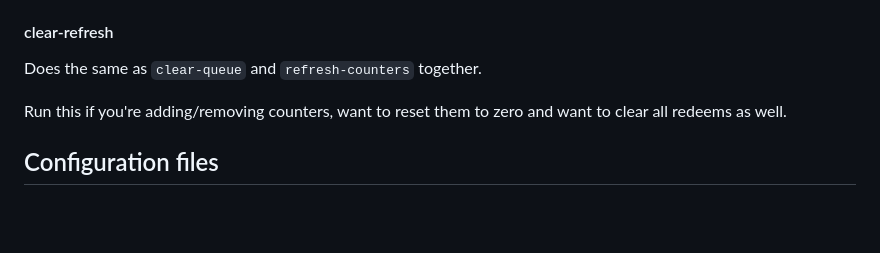
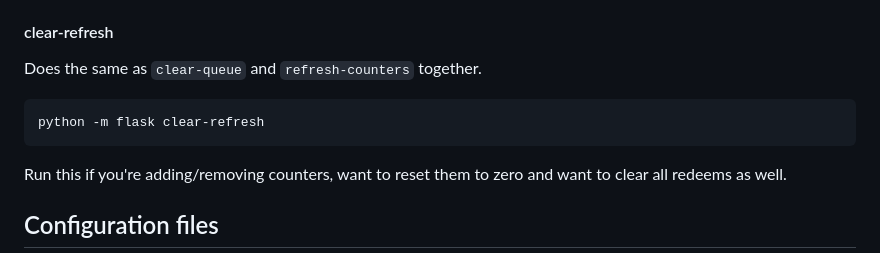
Before and after one commit to GamePlayer-8/tlapbot, a Markdown page: README.md, the part around the change. Rendered like a GitHub page; blank space fills up the shorter version.

Commit message:
more readme updates

````diff
--- a/README.md
+++ b/README.md
@@ -222,7 +222,9 @@ This command only changes counters, so if you want to clear the queue with list
 
 #### clear-refresh
 Does the same as `clear-queue` and `refresh-counters` together.
-
+```bash
+python -m flask clear-refresh
+```
 Run this if you're adding/removing counters, want to reset them to zero and want to clear all redeems as well.
 ## Configuration files
 ### config.py
````
